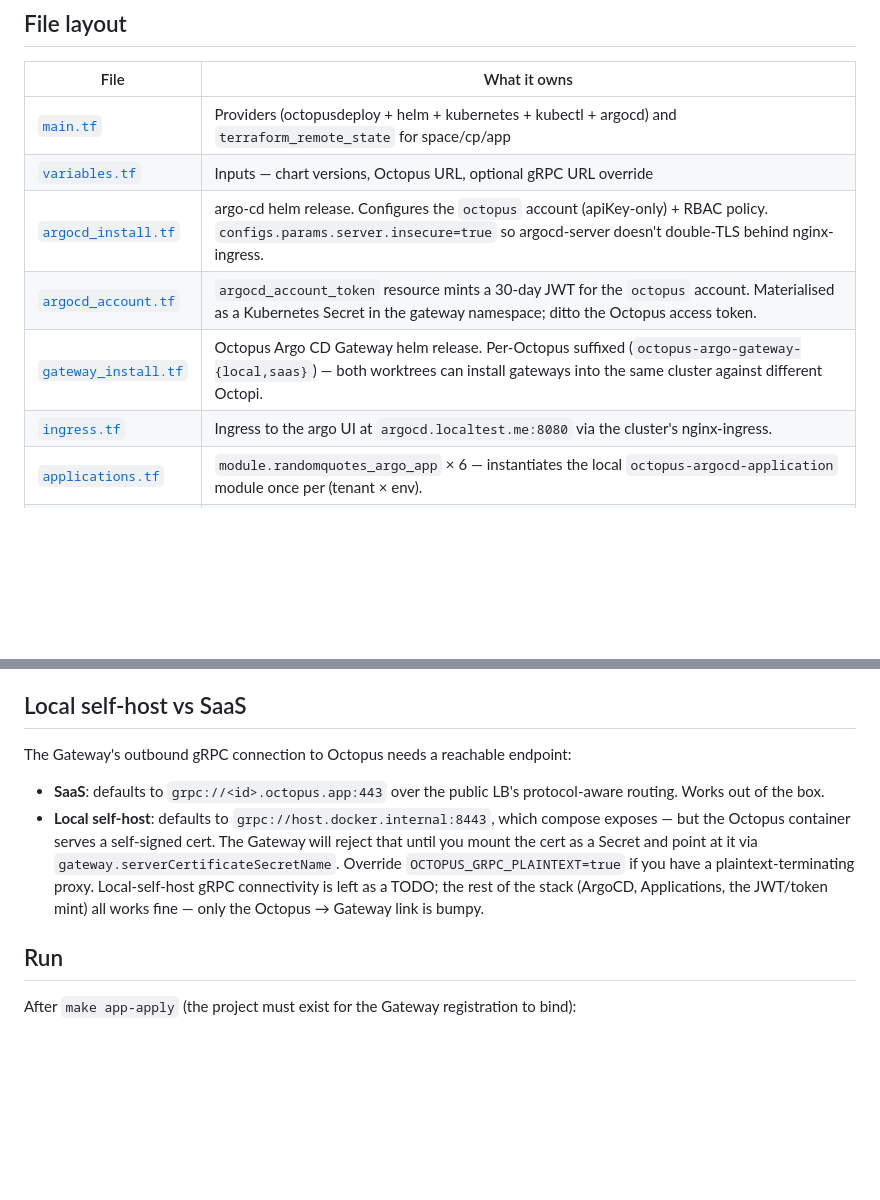
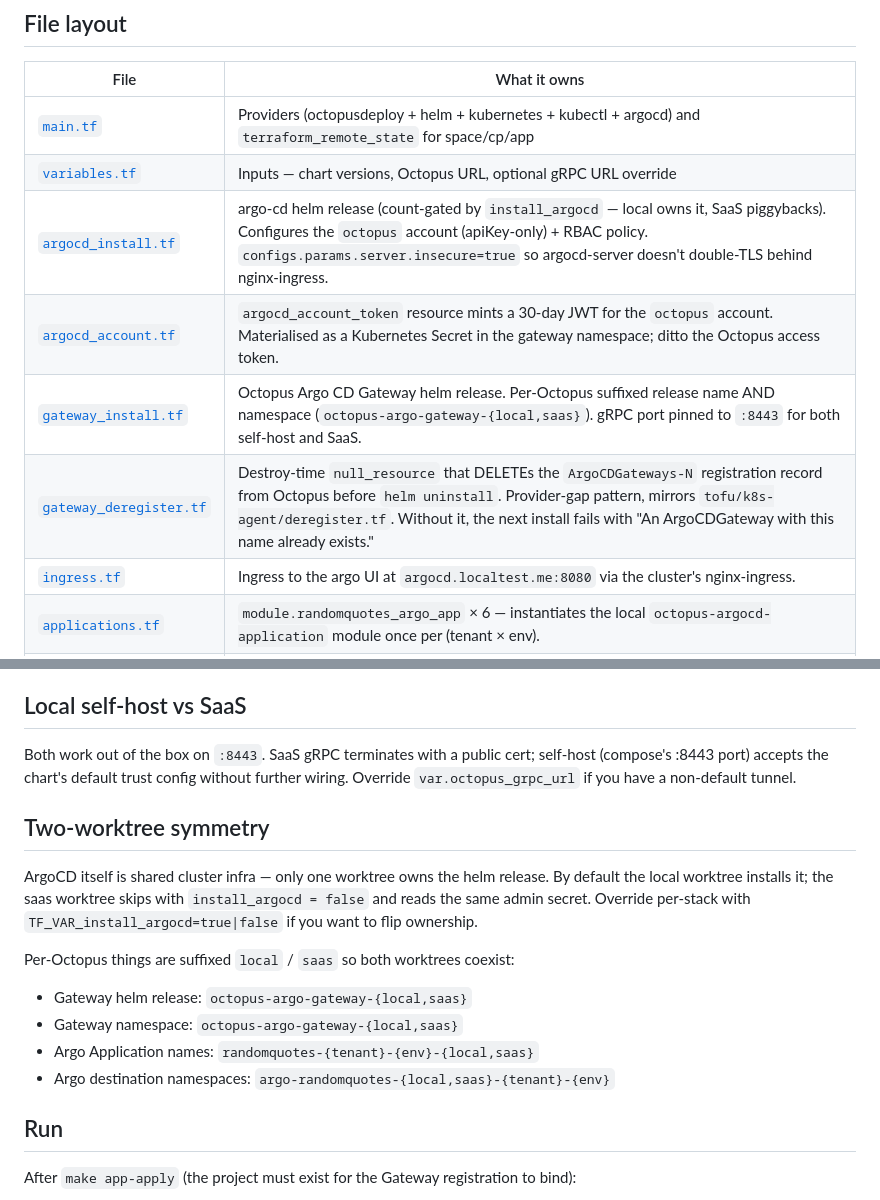
Before and after one commit to vlussenburg/octopus-iac-lab, a Markdown page: tofu/argocd/README.md, 2 parts joined by grey strips. Rendered like a GitHub page; blank space fills up the shorter version.

Commit message:
argocd: README sync after the two-worktree refactor + gateway deregister addition

```diff
--- a/tofu/argocd/README.md
+++ b/tofu/argocd/README.md
@@ -17,9 +17,10 @@ Octopus's Argo CD integration uses annotations (`argo.octopus.com/project`, `...
 |------|--------------|
 | [`main.tf`](main.tf) | Providers (octopusdeploy + helm + kubernetes + kubectl + argocd) and `terraform_remote_state` for space/cp/app |
 | [`variables.tf`](variables.tf) | Inputs — chart versions, Octopus URL, optional gRPC URL override |
-| [`argocd_install.tf`](argocd_install.tf) | argo-cd helm release. Configures the `octopus` account (apiKey-only) + RBAC policy. `configs.params.server.insecure=true` so argocd-server doesn't double-TLS behind nginx-ingress. |
+| [`argocd_install.tf`](argocd_install.tf) | argo-cd helm release (count-gated by `install_argocd` — local owns it, SaaS piggybacks). Configures the `octopus` account (apiKey-only) + RBAC policy. `configs.params.server.insecure=true` so argocd-server doesn't double-TLS behind nginx-ingress. |
 | [`argocd_account.tf`](argocd_account.tf) | `argocd_account_token` resource mints a 30-day JWT for the `octopus` account. Materialised as a Kubernetes Secret in the gateway namespace; ditto the Octopus access token. |
-| [`gateway_install.tf`](gateway_install.tf) | Octopus Argo CD Gateway helm release. Per-Octopus suffixed (`octopus-argo-gateway-{local,saas}`) — both worktrees can install gateways into the same cluster against different Octopi. |
+| [`gateway_install.tf`](gateway_install.tf) | Octopus Argo CD Gateway helm release. Per-Octopus suffixed release name AND namespace (`octopus-argo-gateway-{local,saas}`). gRPC port pinned to `:8443` for both self-host and SaaS. |
+| [`gateway_deregister.tf`](gateway_deregister.tf) | Destroy-time `null_resource` that DELETEs the `ArgoCDGateways-N` registration record from Octopus before `helm uninstall`. Provider-gap pattern, mirrors `tofu/k8s-agent/deregister.tf`. Without it, the next install fails with "An ArgoCDGateway with this name already exists." |
 | [`ingress.tf`](ingress.tf) | Ingress to the argo UI at `argocd.localtest.me:8080` via the cluster's nginx-ingress. |
 | [`applications.tf`](applications.tf) | `module.randomquotes_argo_app` × 6 — instantiates the local `octopus-argocd-application` module once per (tenant × env). |
 | [`outputs.tf`](outputs.tf) | URL, admin-password kubectl one-liner, application names |
@@ -41,10 +42,17 @@ The `argocd` provider authenticates as admin during the apply via the auto-gener
 
 ## Local self-host vs SaaS
 
-The Gateway's outbound gRPC connection to Octopus needs a reachable endpoint:
+Both work out of the box on `:8443`. SaaS gRPC terminates with a public cert; self-host (compose's :8443 port) accepts the chart's default trust config without further wiring. Override `var.octopus_grpc_url` if you have a non-default tunnel.
 
-- **SaaS**: defaults to `grpc://<id>.octopus.app:443` over the public LB's protocol-aware routing. Works out of the box.
-- **Local self-host**: defaults to `grpc://host.docker.internal:8443`, which compose exposes — but the Octopus container serves a self-signed cert. The Gateway will reject that until you mount the cert as a Secret and point at it via `gateway.serverCertificateSecretName`. Override `OCTOPUS_GRPC_PLAINTEXT=true` if you have a plaintext-terminating proxy. Local-self-host gRPC connectivity is left as a TODO; the rest of the stack (ArgoCD, Applications, the JWT/token mint) all works fine — only the Octopus → Gateway link is bumpy.
+## Two-worktree symmetry
+
+ArgoCD itself is shared cluster infra — only one worktree owns the helm release. By default the local worktree installs it; the saas worktree skips with `install_argocd = false` and reads the same admin secret. Override per-stack with `TF_VAR_install_argocd=true|false` if you want to flip ownership.
+
+Per-Octopus things are suffixed `local` / `saas` so both worktrees coexist:
+- Gateway helm release: `octopus-argo-gateway-{local,saas}`
+- Gateway namespace: `octopus-argo-gateway-{local,saas}`
+- Argo Application names: `randomquotes-{tenant}-{env}-{local,saas}`
+- Argo destination namespaces: `argo-randomquotes-{local,saas}-{tenant}-{env}`
 
 ## Run
 
```
